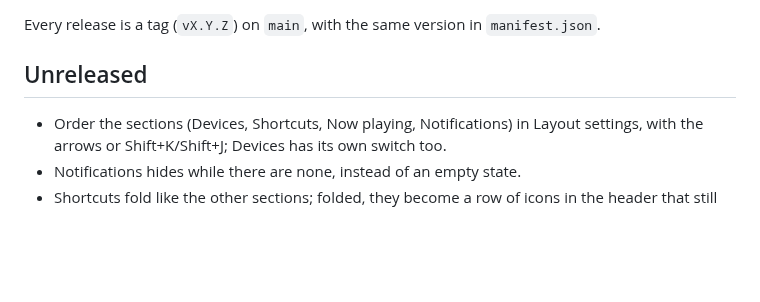
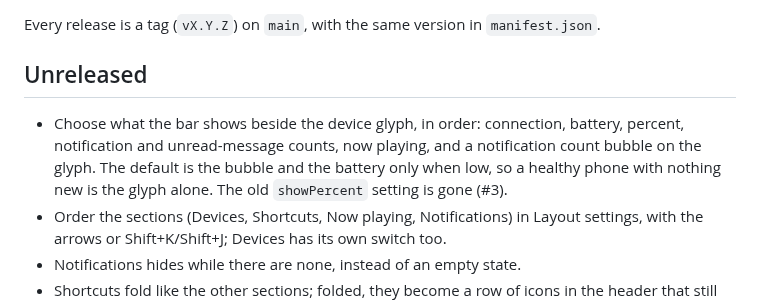
Before and after one commit to sceny/omarchy-devices, a Markdown page: CHANGELOG.md, the part around the change. GitHub-like rendering; blank space fills up the shorter version.

```diff
--- a/CHANGELOG.md
+++ b/CHANGELOG.md
@@ -5,6 +5,11 @@ Every release is a tag (`vX.Y.Z`) on `main`, with the same version in
 
 ## Unreleased
 
+- Choose what the bar shows beside the device glyph, in order: connection,
+  battery, percent, notification and unread-message counts, now playing,
+  and a notification count bubble on the glyph. The default is the bubble
+  and the battery only when low, so a healthy phone with nothing new is the
+  glyph alone. The old `showPercent` setting is gone (#3).
 - Order the sections (Devices, Shortcuts, Now playing, Notifications) in
   Layout settings, with the arrows or Shift+K/Shift+J; Devices has its own
   switch too.
```
Also changed, not shown: AGENTS.md (+9 -4 lines), README.md (+12 -5 lines), docs/settings.png, 8 other files.
